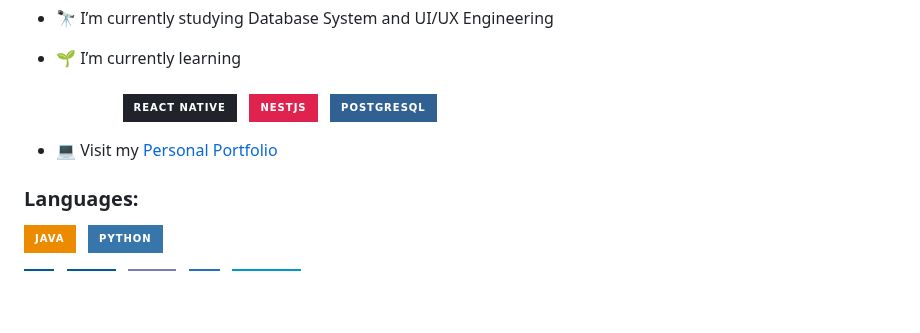
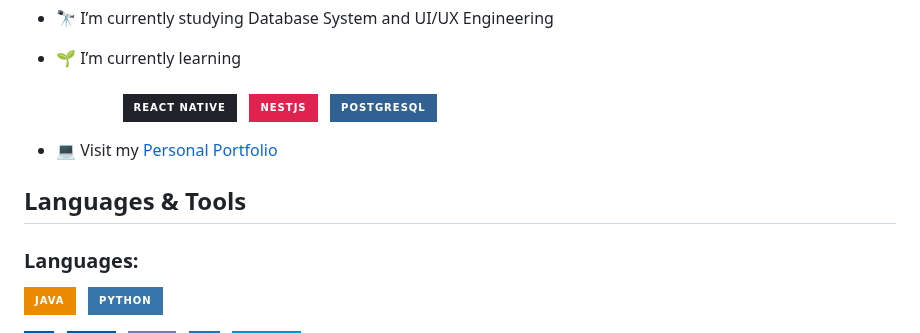
Before and after one commit to DilruX10/DilruX10, a Markdown page: README.md, the part around the change. Drawn GitHub-style; badges without logos; blank space fills up the shorter version.

```diff
--- a/README.md
+++ b/README.md
@@ -8,6 +8,8 @@ Hello, my name is Dilru Kumarathunga and I am a undergraduate student👩🏽‍
 &nbsp;&nbsp;&nbsp;&nbsp;&nbsp;&nbsp;&nbsp;&nbsp;&nbsp;&nbsp;&nbsp;&nbsp;&nbsp;&nbsp;&nbsp;&nbsp;![React Native](https://img.shields.io/badge/React_Native-20232A?style=for-the-badge&logo=react&logoColor=61DAFB)&nbsp;&nbsp; ![NestJS](https://img.shields.io/badge/nestjs-%23E0234E.svg?style=for-the-badge&logo=nestjs&logoColor=white)&nbsp;&nbsp; ![PostgreSQL](https://img.shields.io/badge/PostgreSQL-316192?style=for-the-badge&logo=postgresql&logoColor=white)&nbsp;&nbsp;
 
 - 💻 Visit my [Personal Portfolio](https://dilrux10.github.io/)
+
+## Languages & Tools
 
 ### Languages:
 ![Java](https://img.shields.io/badge/Java-ED8B00?style=for-the-badge&logo=openjdk&logoColor=white)&nbsp;&nbsp;
```
